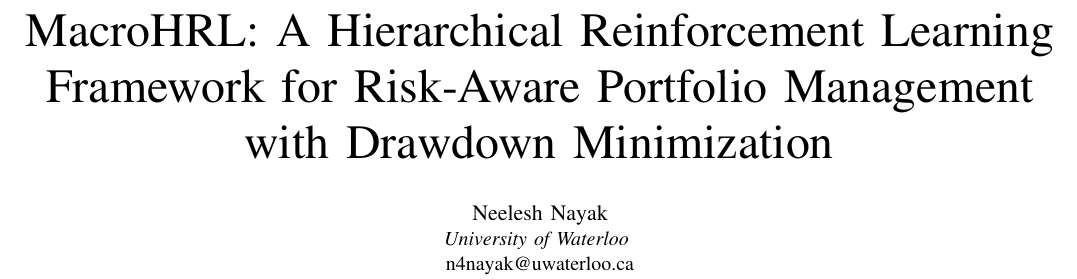
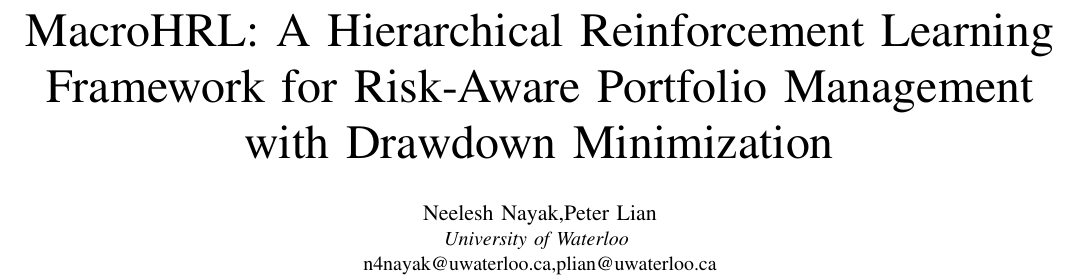
Before and after one commit to PLIAN78/MacroHRL, a LaTeX paper (cucai_macrohrl_final.tex): part of page 1 of 3, cut so that both start at the same text. Compiled offline with pdfLaTeX.

Commit message:
added my name

```diff
--- a/cucai_macrohrl_final.tex
+++ b/cucai_macrohrl_final.tex
@@ -19,8 +19,8 @@
 \title{MacroHRL: A Hierarchical Reinforcement Learning Framework for Risk-Aware Portfolio Management with Drawdown Minimization}
 
 \author{
-\IEEEauthorblockN{Neelesh Nayak}
-\IEEEauthorblockA{\textit{University of Waterloo} \\ n4nayak@uwaterloo.ca}
+\IEEEauthorblockN{Neelesh Nayak,Peter Lian}
+\IEEEauthorblockA{\textit{University of Waterloo} \\ n4nayak@uwaterloo.ca,plian@uwaterloo.ca}
 }
 
 \maketitle
```
